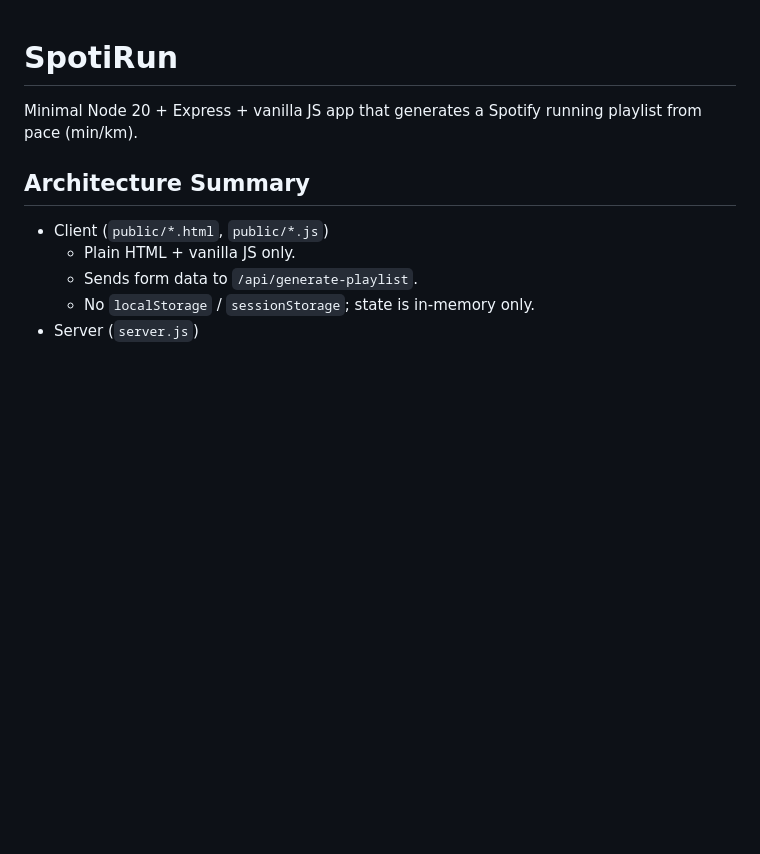
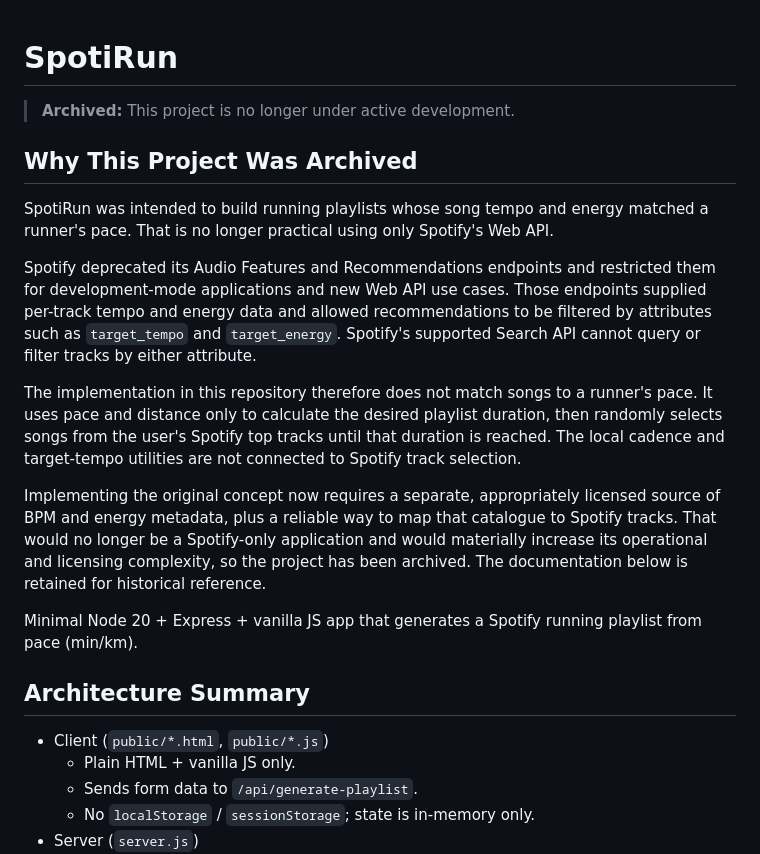
Before and after one commit to hernanflores/spotirun, a Markdown page: README.md, the part around the change. GitHub-like rendering; blank space fills up the shorter version.

Commit message:
document project archival

```diff
--- a/README.md
+++ b/README.md
@@ -1,4 +1,32 @@
 # SpotiRun
+
+> **Archived:** This project is no longer under active development.
+
+## Why This Project Was Archived
+
+SpotiRun was intended to build running playlists whose song tempo and energy
+matched a runner's pace. That is no longer practical using only Spotify's Web
+API.
+
+Spotify deprecated its Audio Features and Recommendations endpoints and
+restricted them for development-mode applications and new Web API use cases.
+Those endpoints supplied per-track tempo and energy data and allowed
+recommendations to be filtered by attributes such as `target_tempo` and
+`target_energy`. Spotify's supported Search API cannot query or filter tracks
+by either attribute.
+
+The implementation in this repository therefore does not match songs to a
+runner's pace. It uses pace and distance only to calculate the desired playlist
+duration, then randomly selects songs from the user's Spotify top tracks until
+that duration is reached. The local cadence and target-tempo utilities are not
+connected to Spotify track selection.
+
+Implementing the original concept now requires a separate, appropriately
+licensed source of BPM and energy metadata, plus a reliable way to map that
+catalogue to Spotify tracks. That would no longer be a Spotify-only application
+and would materially increase its operational and licensing complexity, so the
+project has been archived. The documentation below is retained for historical
+reference.
 
 Minimal Node 20 + Express + vanilla JS app that generates a Spotify running playlist from pace (min/km).
 
```
